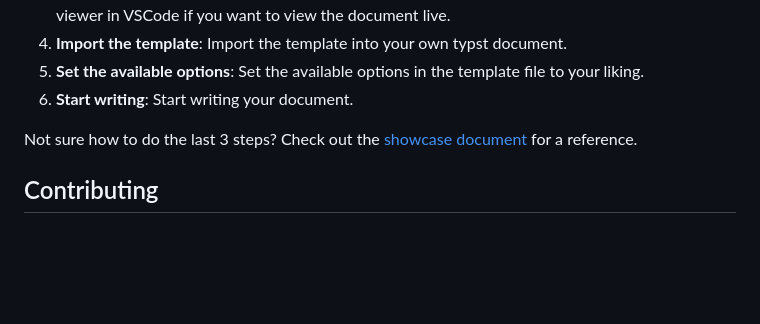
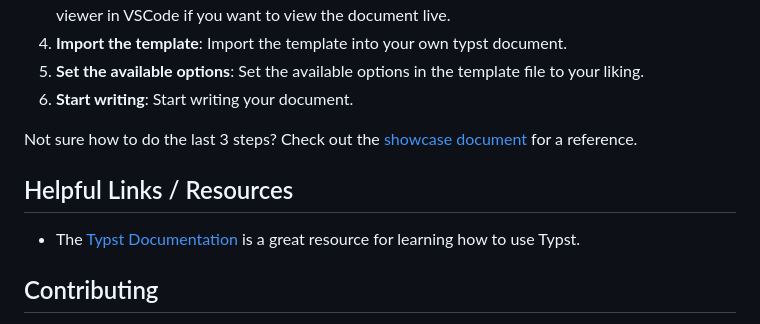
Before and after one commit to TomVer99/FHICT-typst-template, a Markdown page: README.md, the part around the change. Drawn GitHub-style; blank space fills up the shorter version.

Commit message:
added link to typst doc

```diff
--- a/README.md
+++ b/README.md
@@ -66,6 +66,10 @@ To get started with this Typst document template, follow these steps:
 
 Not sure how to do the last 3 steps? Check out the [showcase document](showcase.typ) for a reference.
 
+## Helpful Links / Resources
+
+- The [Typst Documentation](https://typst.app/docs/) is a great resource for learning how to use Typst.
+
 ## Contributing
 
 I welcome contributions to improve and expand this document template. If you have ideas, suggestions, or encounter issues, please consider contributing by:
```
